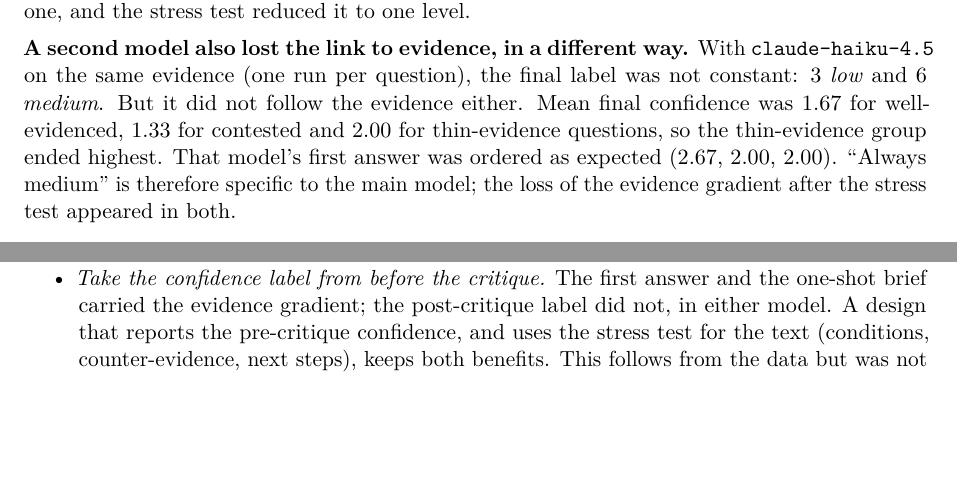
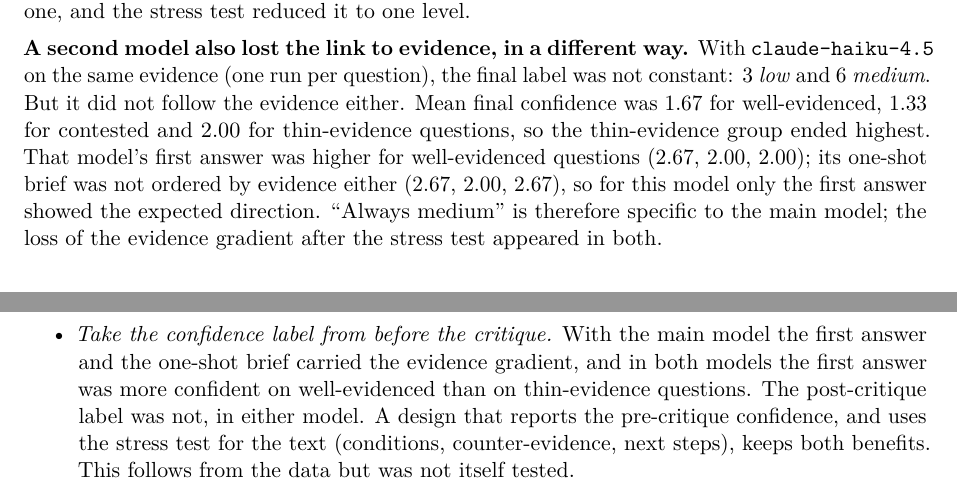
Before and after one commit to Mhiah/Vet, a LaTeX paper (report/report.tex): two parts of pages 5 and 7 of 11 before the commit and two parts of pages 5 and 8 of 11 after it, joined at a grey line, cut so that both start at the same text, the shorter picture padded with empty space. Compiled offline with pdfLaTeX.

Commit message:
Report: state the second model's results precisely

```diff
--- a/report/report.tex
+++ b/report/report.tex
@@ -143,7 +143,7 @@ Stress-tested: final answer & 2.00 & 2.00 & 2.00 & 36 medium & 0 of 9 \\
 
 \textbf{No method ever said \emph{low}.} Across all 117 labels (9 plain, and 36 each for one-shot, first answer and final answer) there were 36 \emph{high}, 81 \emph{medium} and 0 \emph{low}, including on thin-evidence questions where 0--9\% of the claims were direct. The three-level scale was used as a two-level one, and the stress test reduced it to one level.
 
-\textbf{A second model also lost the link to evidence, in a different way.} With \texttt{claude-haiku-4.5} on the same evidence (one run per question), the final label was not constant: 3 \emph{low} and 6 \emph{medium}. But it did not follow the evidence either. Mean final confidence was 1.67 for well-evidenced, 1.33 for contested and 2.00 for thin-evidence questions, so the thin-evidence group ended highest. That model's first answer was ordered as expected (2.67, 2.00, 2.00). ``Always medium'' is therefore specific to the main model; the loss of the evidence gradient after the stress test appeared in both.
+\textbf{A second model also lost the link to evidence, in a different way.} With \texttt{claude-haiku-4.5} on the same evidence (one run per question), the final label was not constant: 3 \emph{low} and 6 \emph{medium}. But it did not follow the evidence either. Mean final confidence was 1.67 for well-evidenced, 1.33 for contested and 2.00 for thin-evidence questions, so the thin-evidence group ended highest. That model's first answer was higher for well-evidenced questions (2.67, 2.00, 2.00); its one-shot brief was not ordered by evidence either (2.67, 2.00, 2.67), so for this model only the first answer showed the expected direction. ``Always medium'' is therefore specific to the main model; the loss of the evidence gradient after the stress test appeared in both.
 
 \subsection{The stress test always won}
 
@@ -197,7 +197,7 @@ Neither change in Section~\ref{sec:method} worked. The code rule reset 12 weaken
 \textbf{Implications for builders and evaluators.} These follow from the observations and were not tested here.
 \begin{itemize}
 \item \emph{Check variance at the set level.} Any evaluation of a confidence-reporting system should include questions built to differ in evidence strength, and should check that the label differs across them. Per-brief rubric scoring alone would have ranked the flattened method best.
-\item \emph{Take the confidence label from before the critique.} The first answer and the one-shot brief carried the evidence gradient; the post-critique label did not, in either model. A design that reports the pre-critique confidence, and uses the stress test for the text (conditions, counter-evidence, next steps), keeps both benefits. This follows from the data but was not itself tested.
+\item \emph{Take the confidence label from before the critique.} With the main model the first answer and the one-shot brief carried the evidence gradient, and in both models the first answer was more confident on well-evidenced than on thin-evidence questions. The post-critique label was not, in either model. A design that reports the pre-critique confidence, and uses the stress test for the text (conditions, counter-evidence, next steps), keeps both benefits. This follows from the data but was not itself tested.
 \item \emph{Instructions and verdict rules were not enough.} \crux{} already tells the re-evaluation stage to weaken only on evidence-backed challenges; 12 of 31 weakened verdicts lacked such backing. Enforcing that rule in code, and adding an explicit calibration instruction, both failed to move the label.
 \end{itemize}
 
```
Also changed, not shown: report/Vet-report.pdf, report/report.tex (4 more changed lines).
